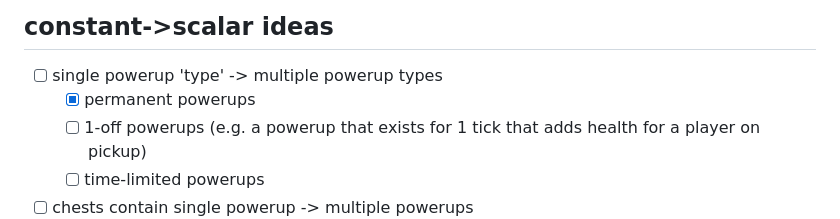
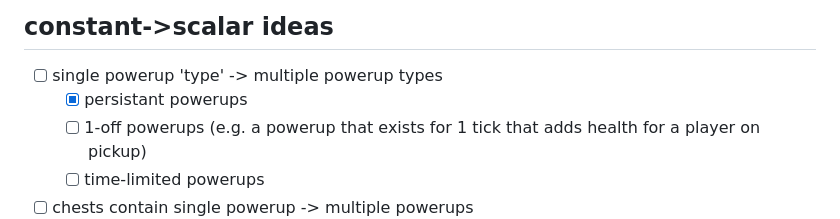
Before and after one commit to loqwai/carbonaria, a Markdown page: README.md, the part around the change. Rendered like a GitHub page.

Commit message:
permanent->peristent

```diff
--- a/README.md
+++ b/README.md
@@ -60,7 +60,7 @@ All modules must be accessable to boarders in order for you to be able to use th
 
 ## constant->scalar ideas
 * [ ] single powerup 'type' -> multiple powerup types
-  - [x] permanent powerups
+  - [x] persistant powerups
   - [ ] 1-off powerups (e.g. a powerup that exists for 1 tick that adds health for a player on pickup)
   - [ ] time-limited powerups
 * [ ] chests contain single powerup -> multiple powerups
```
